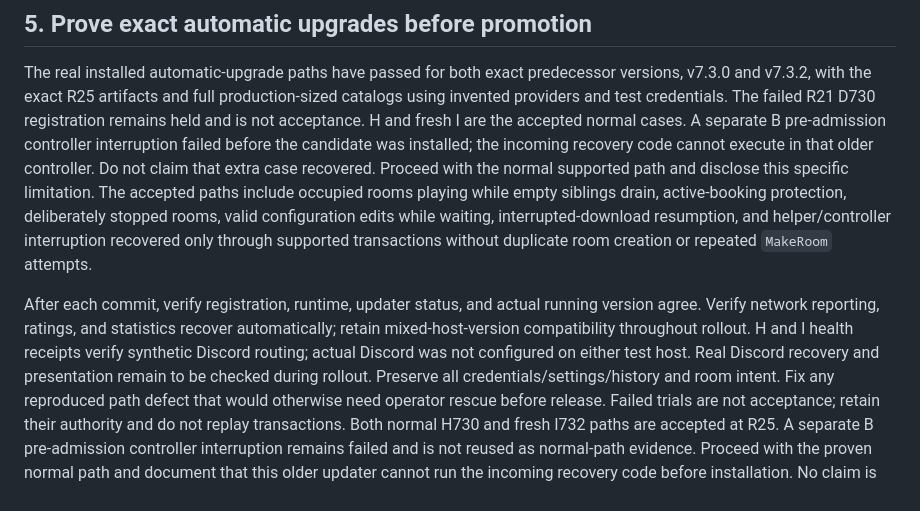
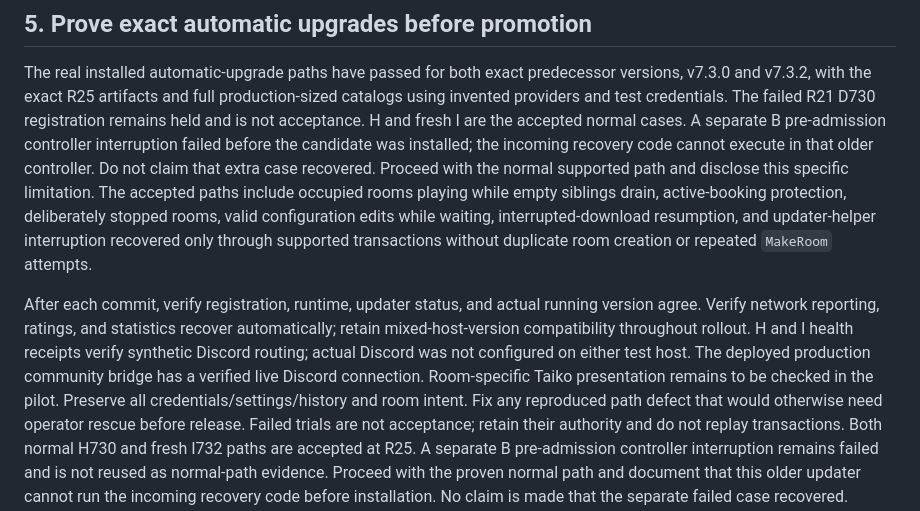
Before and after one commit to Aves-Knoot/poolrotater-v7-pilot, a Markdown page: docs/TAIKO_RATINGS_RELEASE_PLAN.md, the part around one of its changes. Rendered like a GitHub page.

```diff
--- a/docs/TAIKO_RATINGS_RELEASE_PLAN.md
+++ b/docs/TAIKO_RATINGS_RELEASE_PLAN.md
@@ -163,15 +170,15 @@ supported path and disclose this specific limitation. The accepted paths include
 occupied rooms playing
 while empty siblings drain, active-booking protection, deliberately stopped
 rooms, valid configuration edits while waiting, interrupted-download resumption,
-and helper/controller interruption recovered only through supported
+and updater-helper interruption recovered only through supported
 transactions without duplicate room creation or repeated `MakeRoom` attempts.
 
 After each commit, verify registration, runtime, updater status, and actual
 running version agree. Verify network reporting, ratings, and statistics
 recover automatically; retain mixed-host-version compatibility throughout
 rollout. H and I health receipts verify synthetic Discord routing; actual
-Discord was not configured on either test host. Real Discord recovery and
-presentation remain to be checked during rollout. Preserve all
+Discord was not configured on either test host. The deployed production community bridge has a verified live Discord
+connection. Room-specific Taiko presentation remains to be checked in the pilot. Preserve all
 credentials/settings/history and room intent.
 Fix any reproduced path defect that would otherwise need operator rescue before
 release. Failed trials are not acceptance; retain their authority and do not replay
```
Also changed, not shown: other parts of docs/TAIKO_RATINGS_RELEASE_PLAN.md (+38 -6 lines), docs/V7_3_3_TAIKO_RATINGS.md (+8 -6 lines).
